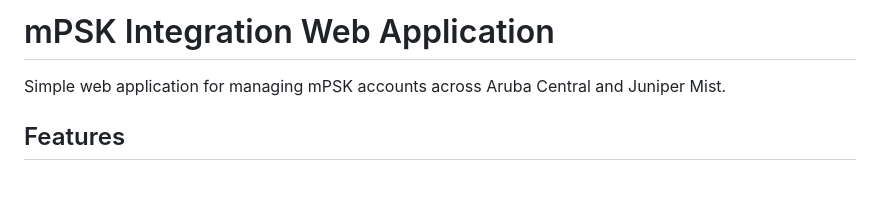
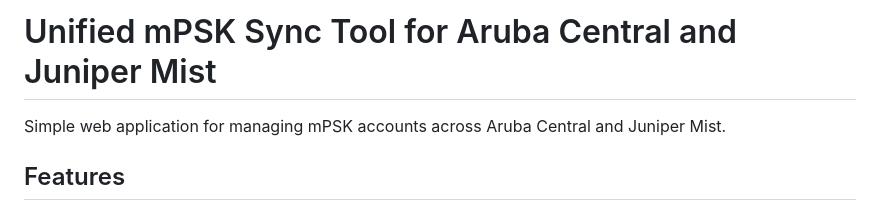
Before and after one commit to WifiGuyWill/mPSK-Sync, a Markdown page: README.md, the part around the change. Drawn GitHub-style; blank space fills up the shorter version.

```diff
--- a/README.md
+++ b/README.md
@@ -1,4 +1,4 @@
-# mPSK Integration Web Application
+# Unified mPSK Sync Tool for Aruba Central and Juniper Mist
 
 Simple web application for managing mPSK accounts across Aruba Central and Juniper Mist.
 
```
